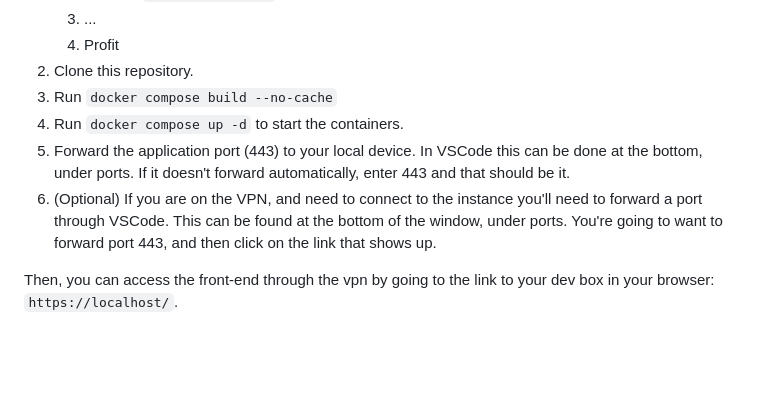
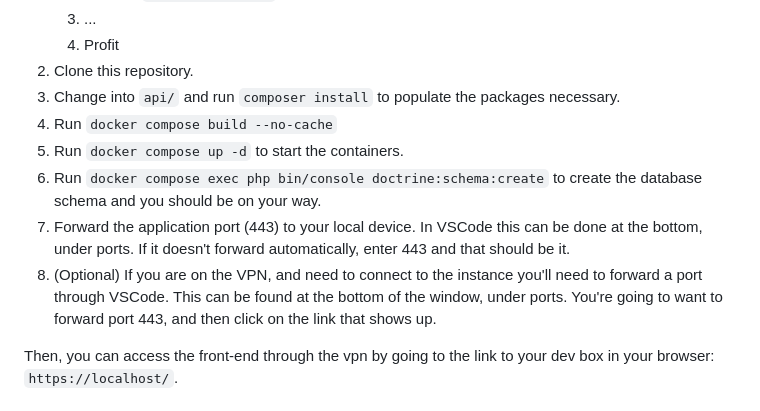
Before and after one commit to spelunkers-iste500/eventPlanner, a Markdown page: README.md, the part around the change. Drawn GitHub-style; blank space fills up the shorter version.

Commit message:
Updating documentation for updating packages

```diff
--- a/README.md
+++ b/README.md
@@ -32,10 +32,12 @@ Host devbox
     3. ...
     4. Profit
 2. Clone this repository.
-3. Run `docker compose build --no-cache`
-4. Run `docker compose up -d` to start the containers.
-5. Forward the application port (443) to your local device. In VSCode this can be done at the bottom, under ports. If it doesn't forward automatically, enter 443 and that should be it.
-6. (Optional) If you are on the VPN, and need to connect to the instance you'll need to forward a port through VSCode. This can be found at the bottom of the window, under ports. You're going to want to forward port 443, and then click on the link that shows up.
+3. Change into `api/` and run `composer install` to populate the packages necessary.
+4. Run `docker compose build --no-cache`
+5. Run `docker compose up -d` to start the containers.
+6. Run `docker compose exec php bin/console doctrine:schema:create` to create the database schema and you should be on your way.
+7. Forward the application port (443) to your local device. In VSCode this can be done at the bottom, under ports. If it doesn't forward automatically, enter 443 and that should be it.
+8. (Optional) If you are on the VPN, and need to connect to the instance you'll need to forward a port through VSCode. This can be found at the bottom of the window, under ports. You're going to want to forward port 443, and then click on the link that shows up.
 
 Then, you can access the front-end through the vpn by going to the link to your dev box in your browser: `https://localhost/`.
 
```
